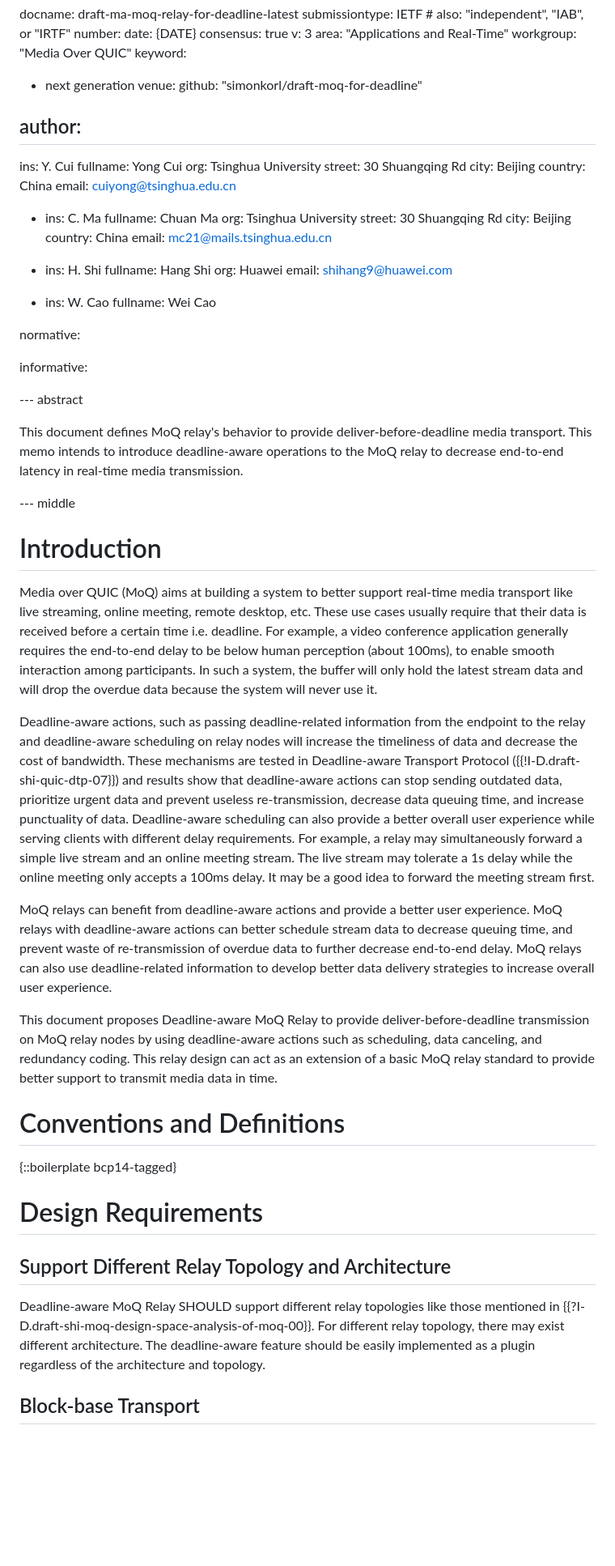
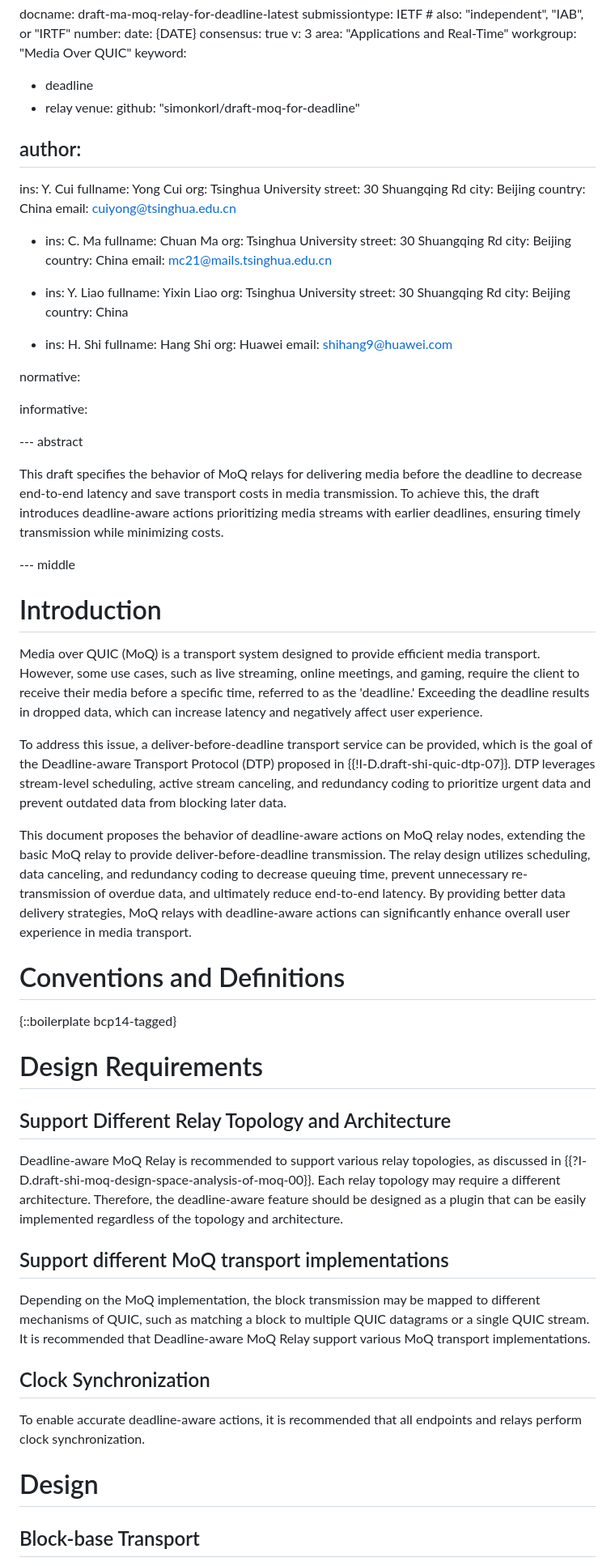
Before and after one commit to STAR-Tsinghua/draft-moq-for-deadline, a Markdown page: draft-ma-moq-relay-for-deadline.md, the part around one of its changes. Shown at 81% size. GitHub-like rendering; blank space fills up the shorter version.

```diff
--- a/draft-ma-moq-relay-for-deadline.md
+++ b/draft-ma-moq-relay-for-deadline.md
@@ -12,7 +12,8 @@ v: 3
 area: "Applications and Real-Time"
 workgroup: "Media Over QUIC"
 keyword:
- - next generation
+  - deadline
+  - relay
 venue:
   github: "simonkorl/draft-moq-for-deadline"
 
@@ -36,13 +37,18 @@ author:
   email: mc21@mails.tsinghua.edu.cn
 
 -
+  ins: Y. Liao
+  fullname: Yixin Liao
+  org: Tsinghua University
+  street: 30 Shuangqing Rd
+  city: Beijing
+  country: China
+
+-
   ins: H. Shi
   fullname: Hang Shi
   org: Huawei
   email: shihang9@huawei.com
-
-- ins: W. Cao
-  fullname: Wei Cao
 
 normative:
 
@@ -50,20 +56,17 @@ informative:
 
 --- abstract
 
-This document defines MoQ relay's behavior to provide deliver-before-deadline media transport. This memo intends to introduce deadline-aware operations to the MoQ relay to decrease end-to-end latency in real-time media transmission.
+This draft specifies the behavior of MoQ relays for delivering media before the deadline to decrease end-to-end latency and save transport costs in media transmission. To achieve this, the draft introduces deadline-aware actions prioritizing media streams with earlier deadlines, ensuring timely transmission while minimizing costs.
 
 --- middle
 
 # Introduction
 
-Media over QUIC (MoQ) aims at building a system to better support real-time media transport like live streaming, online meeting, remote desktop, etc. These use cases usually require that their data is received before a certain time i.e. deadline. For example, a video conference application generally requires the end-to-end delay to be below human perception (about 100ms), to enable smooth interaction among participants. In such a system, the buffer will only hold the latest stream data and will drop the overdue data because the system will never use it.
+Media over QUIC (MoQ) is a transport system designed to provide efficient media transport. However, some use cases, such as live streaming, online meetings, and gaming, require the client to receive their media before a specific time, referred to as the 'deadline.' Exceeding the deadline results in dropped data, which can increase latency and negatively affect user experience.
 
-Deadline-aware actions, such as passing deadline-related information from the endpoint to the relay and deadline-aware scheduling on relay nodes will increase the timeliness of data and decrease the cost of bandwidth. These mechanisms are tested in Deadline-aware Transport Protocol ({{!I-D.draft-shi-quic-dtp-07}}) and results show that deadline-aware actions can stop sending outdated data, prioritize urgent data and prevent useless re-transmission, decrease data queuing time, and increase punctuality of data. Deadline-aware scheduling can also provide a better overall user experience while serving clients with different delay requirements. For example, a relay may simultaneously forward a simple live stream and an online meeting stream. The live stream may tolerate a 1s delay while the online meeting only accepts a 100ms delay. It may be a good idea to forward the meeting stream first.
+To address this issue, a deliver-before-deadline transport service can be provided, which is the goal of the Deadline-aware Transport Protocol (DTP) proposed in {{!I-D.draft-shi-quic-dtp-07}}. DTP leverages stream-level scheduling, active stream canceling, and redundancy coding to prioritize urgent data and prevent outdated data from blocking later data.
 
-MoQ relays can benefit from deadline-aware actions and provide a better user experience. MoQ relays with deadline-aware actions can better schedule stream data to decrease queuing time, and prevent waste of re-transmission of overdue data to further decrease end-to-end delay. MoQ relays can also use deadline-related information to develop better data delivery strategies to increase overall user experience.
-
-This document proposes Deadline-aware MoQ Relay to provide deliver-before-deadline transmission on MoQ relay nodes by using deadline-aware actions such as scheduling, data canceling, and redundancy coding. This relay design can act as an extension of a basic MoQ relay standard to provide better support to transmit media data in time.
-
+This document proposes the behavior of deadline-aware actions on MoQ relay nodes, extending the basic MoQ relay to provide deliver-before-deadline transmission. The relay design utilizes scheduling, data canceling, and redundancy coding to decrease queuing time, prevent unnecessary re-transmission of overdue data, and ultimately reduce end-to-end latency. By providing better data delivery strategies, MoQ relays with deadline-aware actions can significantly enhance overall user experience in media transport.
 
 # Conventions and Definitions
 
@@ -73,8 +76,17 @@ This document proposes Deadline-aware MoQ Relay to provide deliver-before-deadli
 
 ## Support Different Relay Topology and Architecture
 
-Deadline-aware MoQ Relay SHOULD support different relay topologies like those mentioned in {{?I-D.draft-shi-moq-design-space-analysis-of-moq-00}}. For different relay topology, there may exist different architecture. The deadline-aware feature should be easily implemented as a plugin regardless of the architecture and topology.
+Deadline-aware MoQ Relay is recommended to support various relay topologies, as discussed in {{?I-D.draft-shi-moq-design-space-analysis-of-moq-00}}. Each relay topology may require a different architecture. Therefore, the deadline-aware feature should be designed as a plugin that can be easily implemented regardless of the topology and architecture.
 
+## Support different MoQ transport implementations
+
+Depending on the MoQ implementation, the block transmission may be mapped to different mechanisms of QUIC, such as matching a block to multiple QUIC datagrams or a single QUIC stream. It is recommended that Deadline-aware MoQ Relay support various MoQ transport implementations.
+
+## Clock Synchronization
+
+To enable accurate deadline-aware actions, it is recommended that all endpoints and relays perform clock synchronization.
+
+# Design
 
 ## Block-base Transport
 
```
Also changed, not shown: other parts of draft-ma-moq-relay-for-deadline.md (+21 -24 lines).
